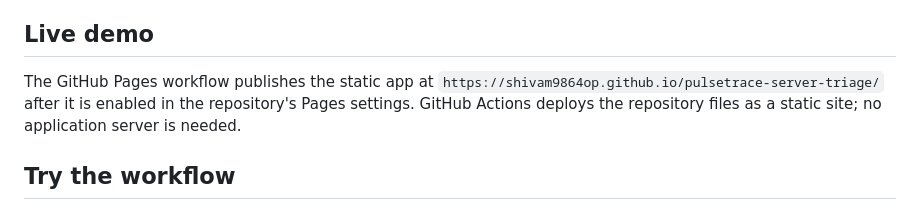
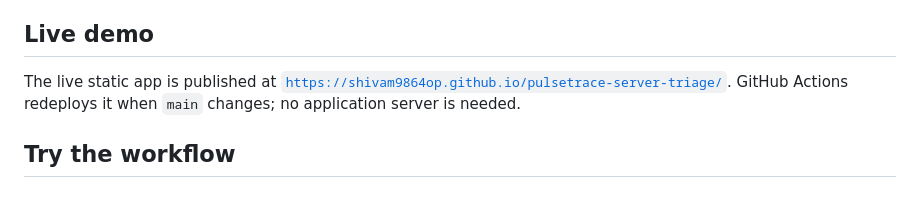
Before and after one commit to Shivam9864op/pulsetrace-server-triage, a Markdown page: README.md, the part around the change. Rendered like a GitHub page.

Commit message:
Clarify published demo URL

```diff
--- a/README.md
+++ b/README.md
@@ -21,7 +21,7 @@ Watch the [60-second walkthrough](media/pulsetrace-walkthrough.mp4) or download
 
 ## Live demo
 
-The GitHub Pages workflow publishes the static app at `https://shivam9864op.github.io/pulsetrace-server-triage/` after it is enabled in the repository's Pages settings. GitHub Actions deploys the repository files as a static site; no application server is needed.
+The live static app is published at [`https://shivam9864op.github.io/pulsetrace-server-triage/`](https://shivam9864op.github.io/pulsetrace-server-triage/). GitHub Actions redeploys it when `main` changes; no application server is needed.
 
 ## Try the workflow
 
```
